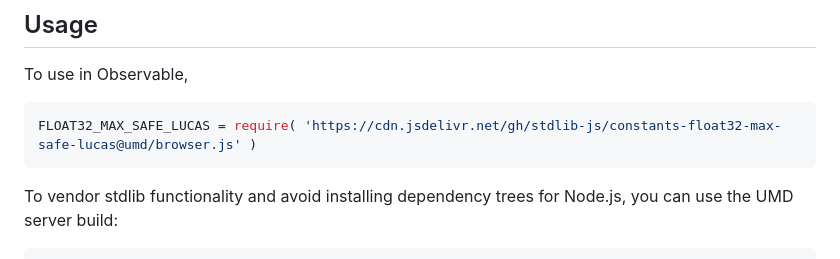
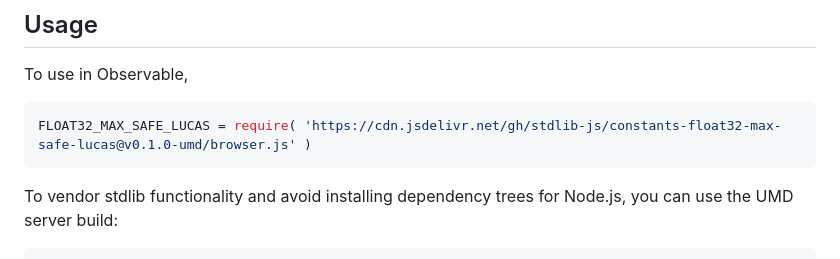
Before and after one commit to stdlib-js/constants-float32-max-safe-lucas, a Markdown page: README.md, the part around one of its changes. Drawn GitHub-style.

Commit message:
Update README.md for UMD bundle v0.1.0

````diff
--- a/README.md
+++ b/README.md
@@ -44,7 +44,7 @@ limitations under the License.
 To use in Observable,
 
 ```javascript
-FLOAT32_MAX_SAFE_LUCAS = require( 'https://cdn.jsdelivr.net/gh/stdlib-js/constants-float32-max-safe-lucas@umd/browser.js' )
+FLOAT32_MAX_SAFE_LUCAS = require( 'https://cdn.jsdelivr.net/gh/stdlib-js/constants-float32-max-safe-lucas@v0.1.0-umd/browser.js' )
 ```
 
 To vendor stdlib functionality and avoid installing dependency trees for Node.js, you can use the UMD server build:
````
Also changed, not shown: other parts of README.md (+2 -2 lines).
